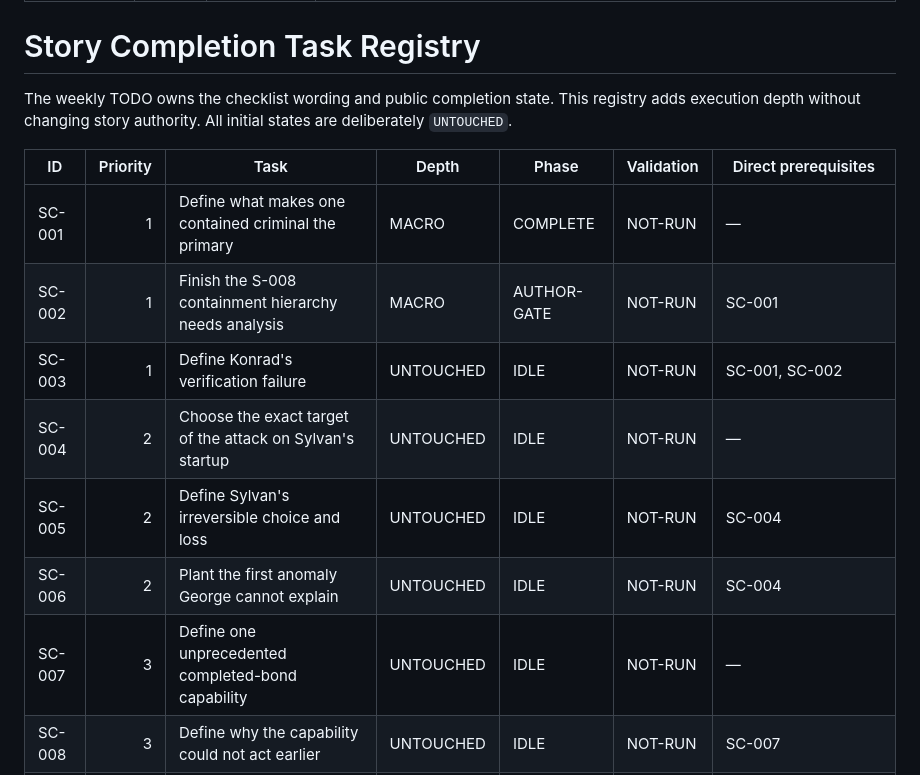
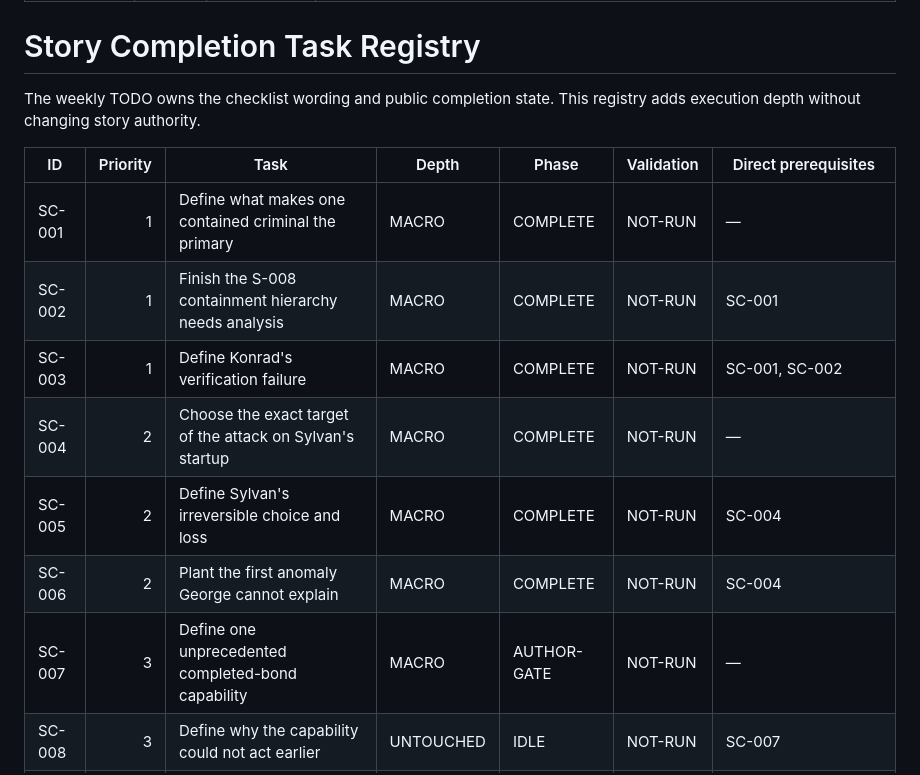
Before and after one commit to cubixmeow-commits/seeds-of-the-throne, a Markdown page: 07 Coordination/Story Completion Workflow/TASK-REGISTRY.md, the part around the change. GitHub-like rendering.

Commit message:
Reconcile macro task registry through SC-007

```diff
--- a/07 Coordination/Story Completion Workflow/TASK-REGISTRY.md
+++ b/07 Coordination/Story Completion Workflow/TASK-REGISTRY.md
@@ -7,17 +7,17 @@ source: 07 Coordination/Weekly Synthesis/Runs/2026-08-23/12 Weekly Story Complet
 
 # Story Completion Task Registry
 
-The weekly TODO owns the checklist wording and public completion state. This registry adds execution depth without changing story authority. All initial states are deliberately `UNTOUCHED`.
+The weekly TODO owns the checklist wording and public completion state. This registry adds execution depth without changing story authority.
 
 | ID | Priority | Task | Depth | Phase | Validation | Direct prerequisites |
 |---|---:|---|---|---|---|---|
 | SC-001 | 1 | Define what makes one contained criminal the primary | MACRO | COMPLETE | NOT-RUN | — |
-| SC-002 | 1 | Finish the S-008 containment hierarchy needs analysis | MACRO | AUTHOR-GATE | NOT-RUN | SC-001 |
-| SC-003 | 1 | Define Konrad's verification failure | UNTOUCHED | IDLE | NOT-RUN | SC-001, SC-002 |
-| SC-004 | 2 | Choose the exact target of the attack on Sylvan's startup | UNTOUCHED | IDLE | NOT-RUN | — |
-| SC-005 | 2 | Define Sylvan's irreversible choice and loss | UNTOUCHED | IDLE | NOT-RUN | SC-004 |
-| SC-006 | 2 | Plant the first anomaly George cannot explain | UNTOUCHED | IDLE | NOT-RUN | SC-004 |
-| SC-007 | 3 | Define one unprecedented completed-bond capability | UNTOUCHED | IDLE | NOT-RUN | — |
+| SC-002 | 1 | Finish the S-008 containment hierarchy needs analysis | MACRO | COMPLETE | NOT-RUN | SC-001 |
+| SC-003 | 1 | Define Konrad's verification failure | MACRO | COMPLETE | NOT-RUN | SC-001, SC-002 |
+| SC-004 | 2 | Choose the exact target of the attack on Sylvan's startup | MACRO | COMPLETE | NOT-RUN | — |
+| SC-005 | 2 | Define Sylvan's irreversible choice and loss | MACRO | COMPLETE | NOT-RUN | SC-004 |
+| SC-006 | 2 | Plant the first anomaly George cannot explain | MACRO | COMPLETE | NOT-RUN | SC-004 |
+| SC-007 | 3 | Define one unprecedented completed-bond capability | MACRO | AUTHOR-GATE | NOT-RUN | — |
 | SC-008 | 3 | Define why the capability could not act earlier | UNTOUCHED | IDLE | NOT-RUN | SC-007 |
 | SC-009 | 3 | Define a hard limit and cost | UNTOUCHED | IDLE | NOT-RUN | SC-007, SC-008 |
 | SC-010 | 3 | Build an endgame setup coverage matrix | UNTOUCHED | IDLE | NOT-RUN | SC-007, SC-008, SC-009 |
```
